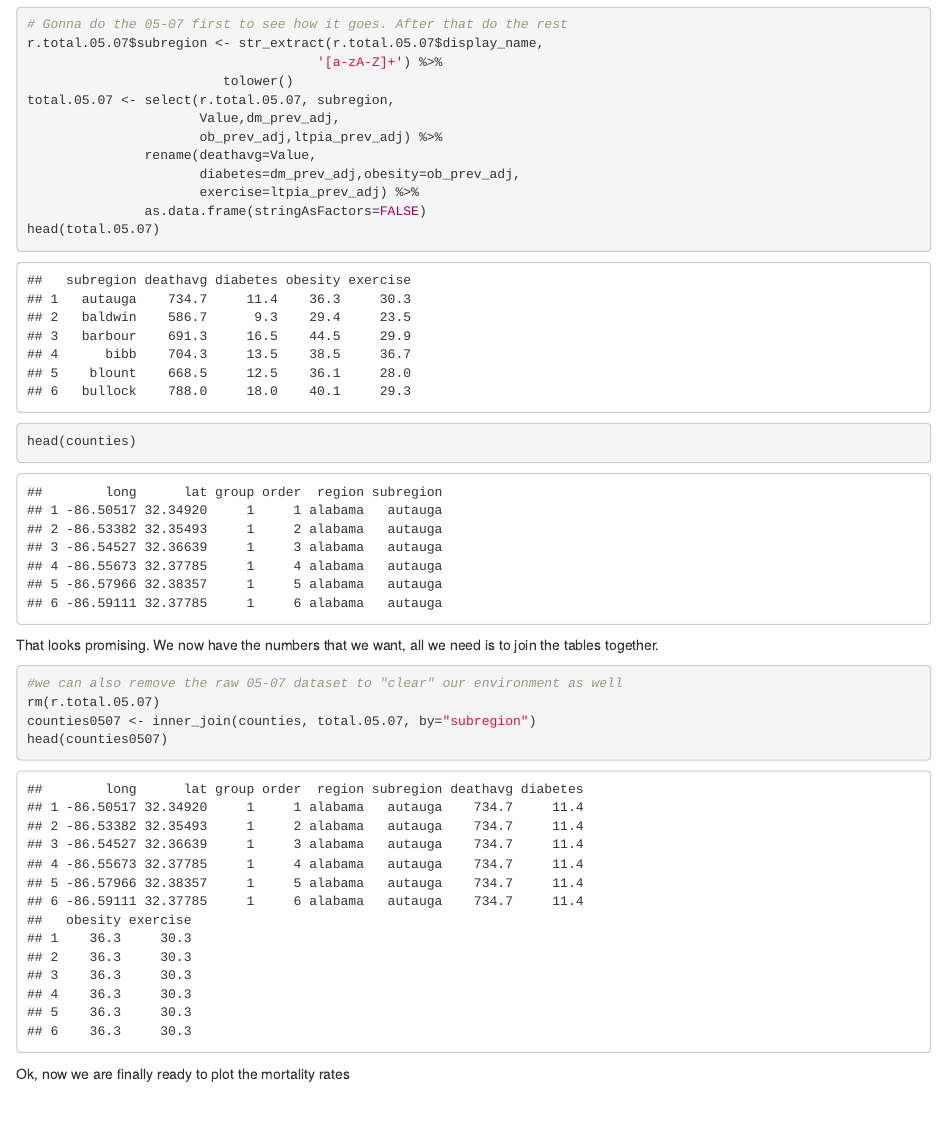
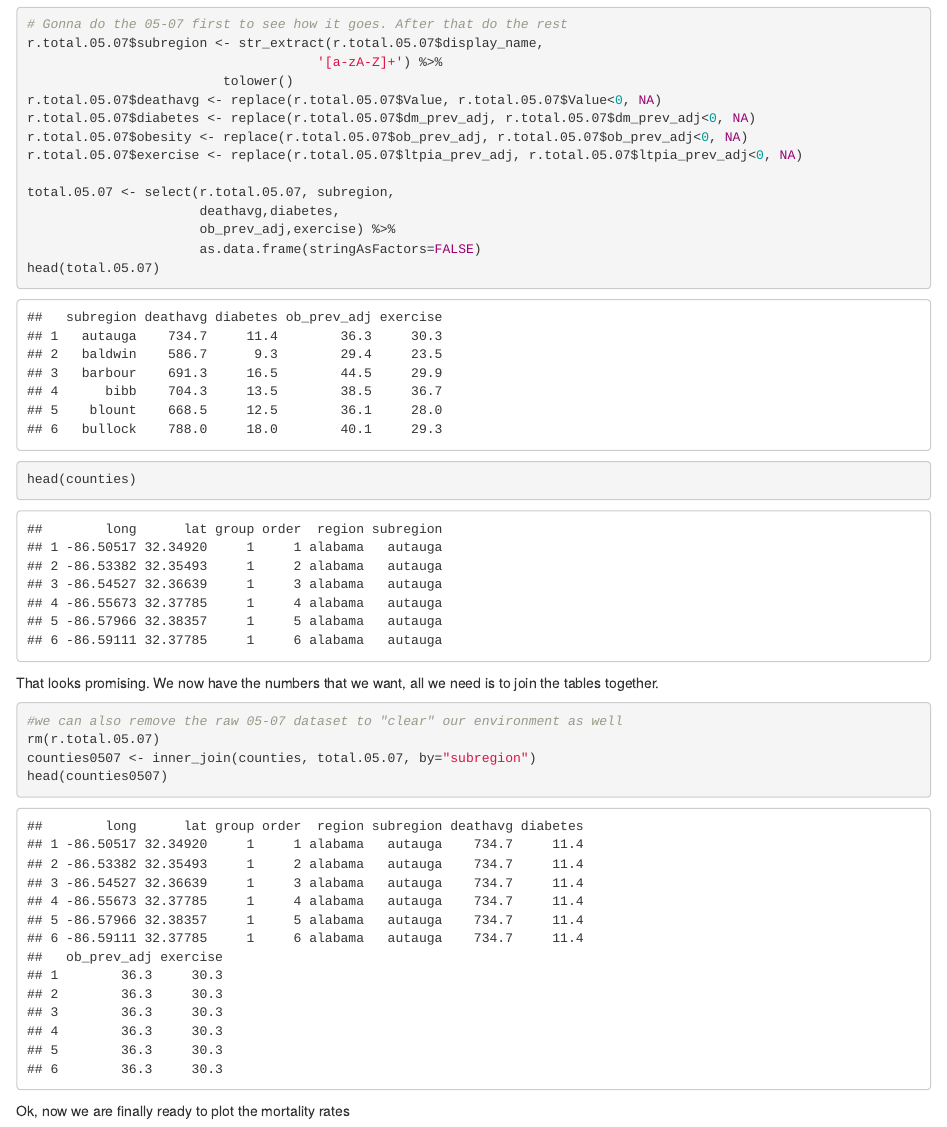
Before and after one commit to GabeFalcao/CVD-map, an R Markdown document (cvd-map-markdown.Rmd): the page in a window 1100 px wide, from 4550 px down. The pictures show the output file cvd-map-markdown.html that the author committed with the source, opened offline.

Commit message:
data cleanup (remove of negative values in the column)

````diff
--- a/cvd-map-markdown.Rmd
+++ b/cvd-map-markdown.Rmd
@@ -95,13 +95,15 @@ I will start with the `05-07` dataset first, to do trial and error. After that,
 r.total.05.07$subregion <- str_extract(r.total.05.07$display_name,
                                      '[a-zA-Z]+') %>%
                          tolower()
+r.total.05.07$deathavg <- replace(r.total.05.07$Value, r.total.05.07$Value<0, NA)
+r.total.05.07$diabetes <- replace(r.total.05.07$dm_prev_adj, r.total.05.07$dm_prev_adj<0, NA)
+r.total.05.07$obesity <- replace(r.total.05.07$ob_prev_adj, r.total.05.07$ob_prev_adj<0, NA)
+r.total.05.07$exercise <- replace(r.total.05.07$ltpia_prev_adj, r.total.05.07$ltpia_prev_adj<0, NA)
+
 total.05.07 <- select(r.total.05.07, subregion,
-                      Value,dm_prev_adj,
-                      ob_prev_adj,ltpia_prev_adj) %>%
-               rename(deathavg=Value,
-                      diabetes=dm_prev_adj,obesity=ob_prev_adj,
-                      exercise=ltpia_prev_adj) %>%
-               as.data.frame(stringAsFactors=FALSE)
+                      deathavg,diabetes,
+                      ob_prev_adj,exercise) %>%
+                      as.data.frame(stringAsFactors=FALSE)
 head(total.05.07)
 head(counties)
 ```
````
Also changed, not shown: cvd-map-markdown.html, cvd-map-markdown.md, cvd-map-markdown_files/figure-html/test-plot-2.png, cvd-map-markdown_files/figure-html/test-plot-3.png (added), cvd-map-markdown.Rmd (2 more changed lines).
